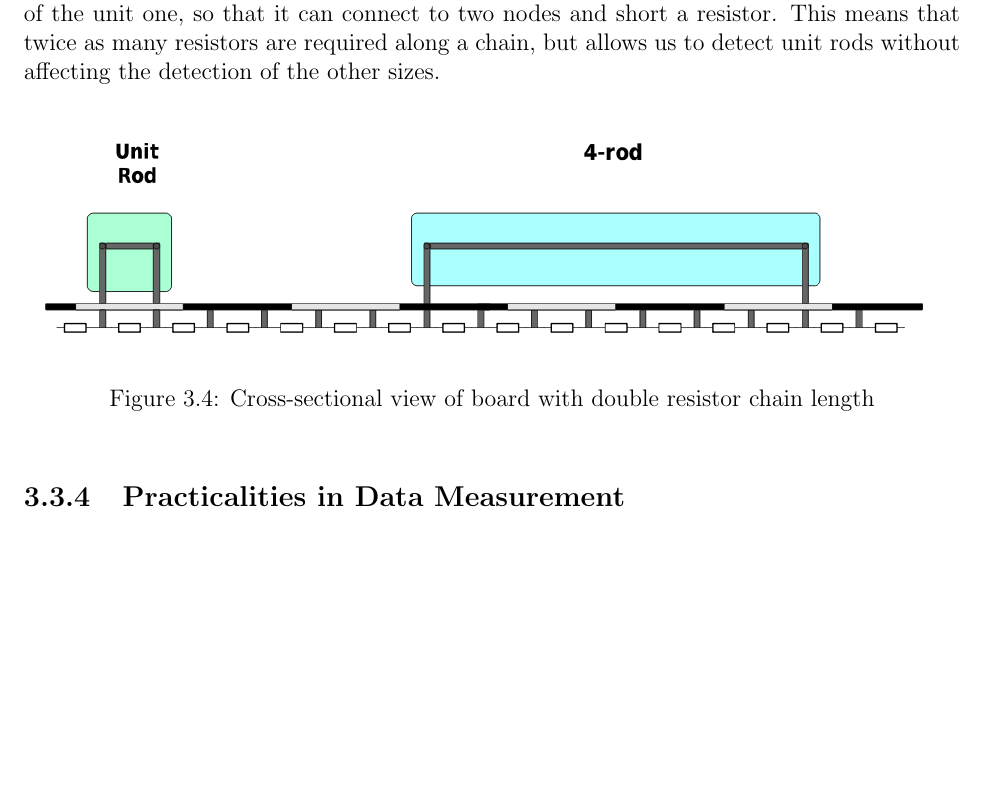
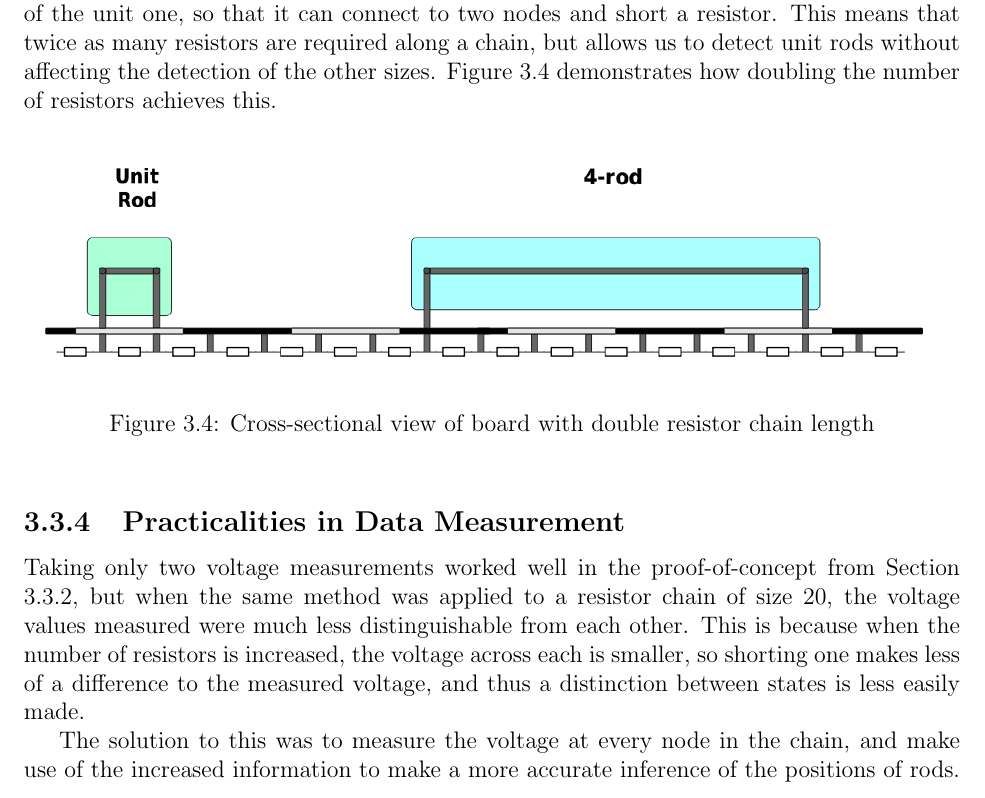
Before and after one commit to mattinmir/fyp, a LaTeX thesis (main.tex, which reads sections/design_choices.tex): part of page 13 of 16, cut so that both start at the same text, the shorter picture padded with empty space. Compiled offline with pdfLaTeX.

Commit message:
Update on Overleaf.

```diff
--- a/sections/design_choices.tex
+++ b/sections/design_choices.tex
@@ -202,7 +202,7 @@ At the end of Section \ref{sec:voltages} we postured that we would need at least
     \end{center}
 \end{figure}
 
-The chosen solution to this problem was add a double connector to the unit rod instead of the unit one, so that it can connect to two nodes and short a resistor. This means that twice as many resistors are required along a chain, but allows us to detect unit rods without affecting the detection of the other sizes.
+The chosen solution to this problem was add a double connector to the unit rod instead of the unit one, so that it can connect to two nodes and short a resistor. This means that twice as many resistors are required along a chain, but allows us to detect unit rods without affecting the detection of the other sizes. Figure \ref{fig:doibleunitrod} demonstrates how doubling the number of resistors achieves this.
 
 \begin{figure}[H]
 	\begin{center}
@@ -216,4 +216,7 @@ The chosen solution to this problem was add a double connector to the unit rod i
 %Why it wasnt suitable, needed to measure every node instead
 
 \subsection{Practicalities in Data Measurement}
+Taking only two voltage measurements worked well in the proof-of-concept from Section \ref{sec:voltages}, but when the same method was applied to a resistor chain of size 20, the voltage values measured were much less distinguishable from each other. This is because when the number of resistors is increased, the voltage across each is smaller, so shorting one makes less of a difference to the measured voltage, and thus a distinction between states is less easily made.
+
+The solution to this was to measure the voltage at every node in the chain, and make use of the increased information to make a more accurate inference of the positions of rods.
 %Multiplexers: why you need them instead of 2-value measurement
```
